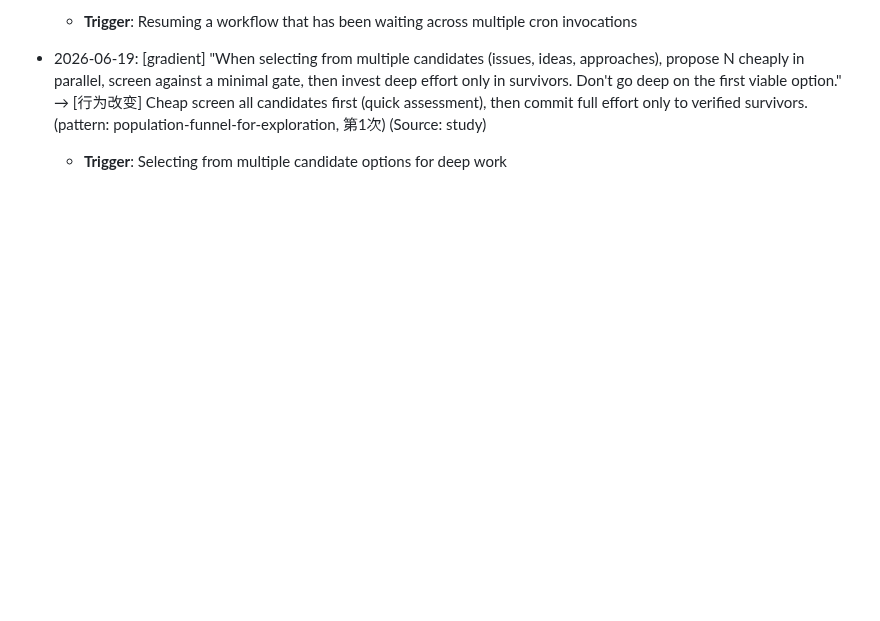
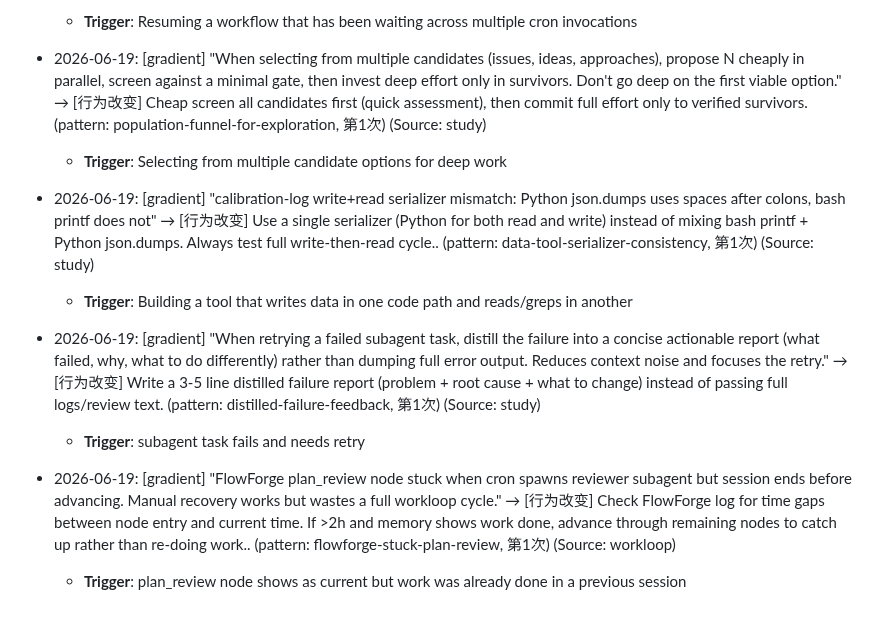
Before and after one commit to kagura-agent/kantian-travel, a Markdown page: beliefs-candidates.md, the part around the change. Drawn GitHub-style; blank space fills up the shorter version.

Commit message:
gradient: flowforge-stuck-plan-review + 2 study gradients

```diff
--- a/beliefs-candidates.md
+++ b/beliefs-candidates.md
@@ -623,3 +623,12 @@ _Adapted from cangjie-skill's Triple Verification (Cross-domain/Predictive/Exclu
 
 - 2026-06-19: [gradient] "When selecting from multiple candidates (issues, ideas, approaches), propose N cheaply in parallel, screen against a minimal gate, then invest deep effort only in survivors. Don't go deep on the first viable option." → [行为改变] Cheap screen all candidates first (quick assessment), then commit full effort only to verified survivors. (pattern: population-funnel-for-exploration, 第1次) (Source: study)
   - **Trigger**: Selecting from multiple candidate options for deep work
+
+- 2026-06-19: [gradient] "calibration-log write+read serializer mismatch: Python json.dumps uses spaces after colons, bash printf does not" → [行为改变] Use a single serializer (Python for both read and write) instead of mixing bash printf + Python json.dumps. Always test full write-then-read cycle.. (pattern: data-tool-serializer-consistency, 第1次) (Source: study)
+  - **Trigger**: Building a tool that writes data in one code path and reads/greps in another
+
+- 2026-06-19: [gradient] "When retrying a failed subagent task, distill the failure into a concise actionable report (what failed, why, what to do differently) rather than dumping full error output. Reduces context noise and focuses the retry." → [行为改变] Write a 3-5 line distilled failure report (problem + root cause + what to change) instead of passing full logs/review text. (pattern: distilled-failure-feedback, 第1次) (Source: study)
+  - **Trigger**: subagent task fails and needs retry
+
+- 2026-06-19: [gradient] "FlowForge plan_review node stuck when cron spawns reviewer subagent but session ends before advancing. Manual recovery works but wastes a full workloop cycle." → [行为改变] Check FlowForge log for time gaps between node entry and current time. If >2h and memory shows work done, advance through remaining nodes to catch up rather than re-doing work.. (pattern: flowforge-stuck-plan-review, 第1次) (Source: workloop)
+  - **Trigger**: plan_review node shows as current but work was already done in a previous session
```
